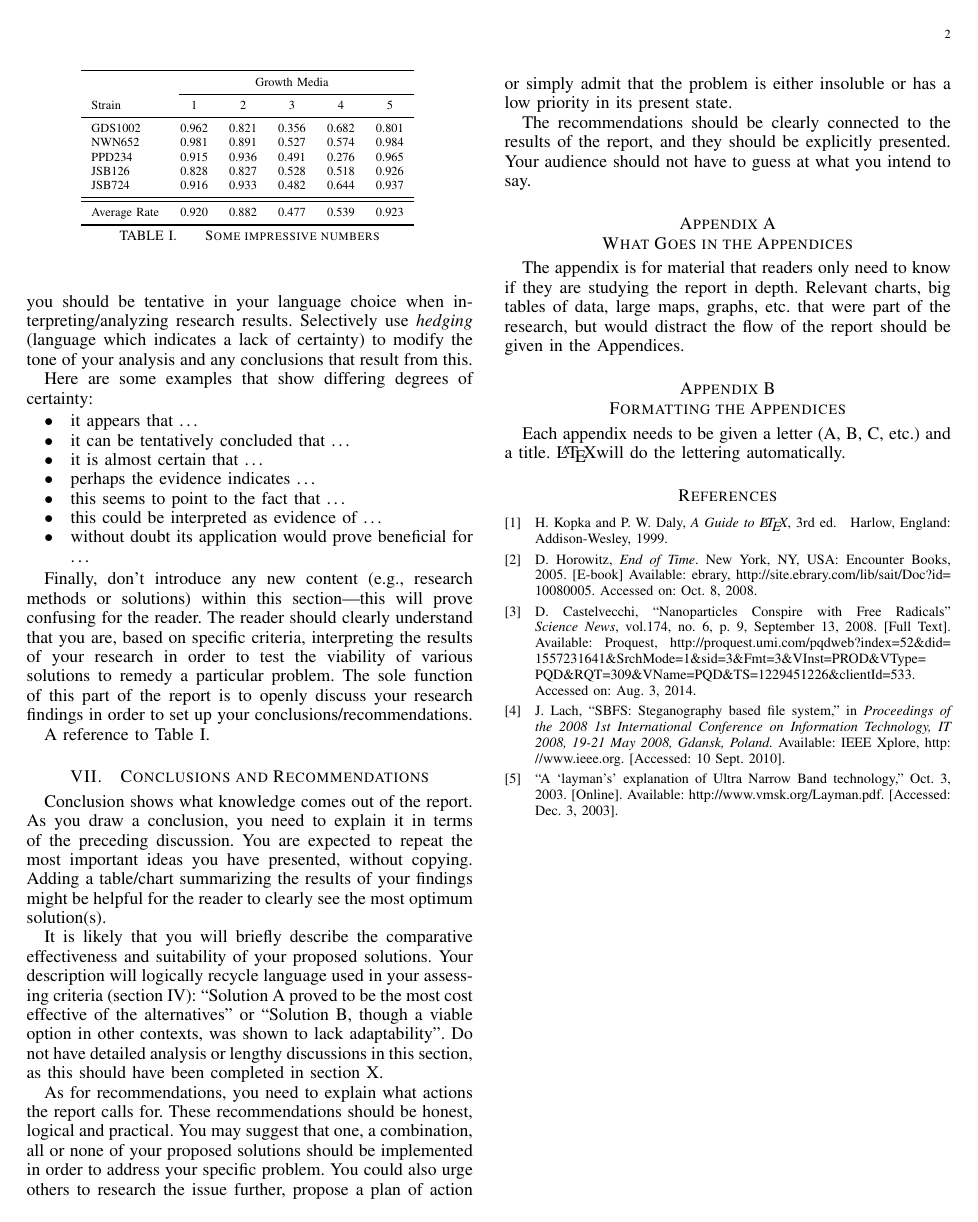
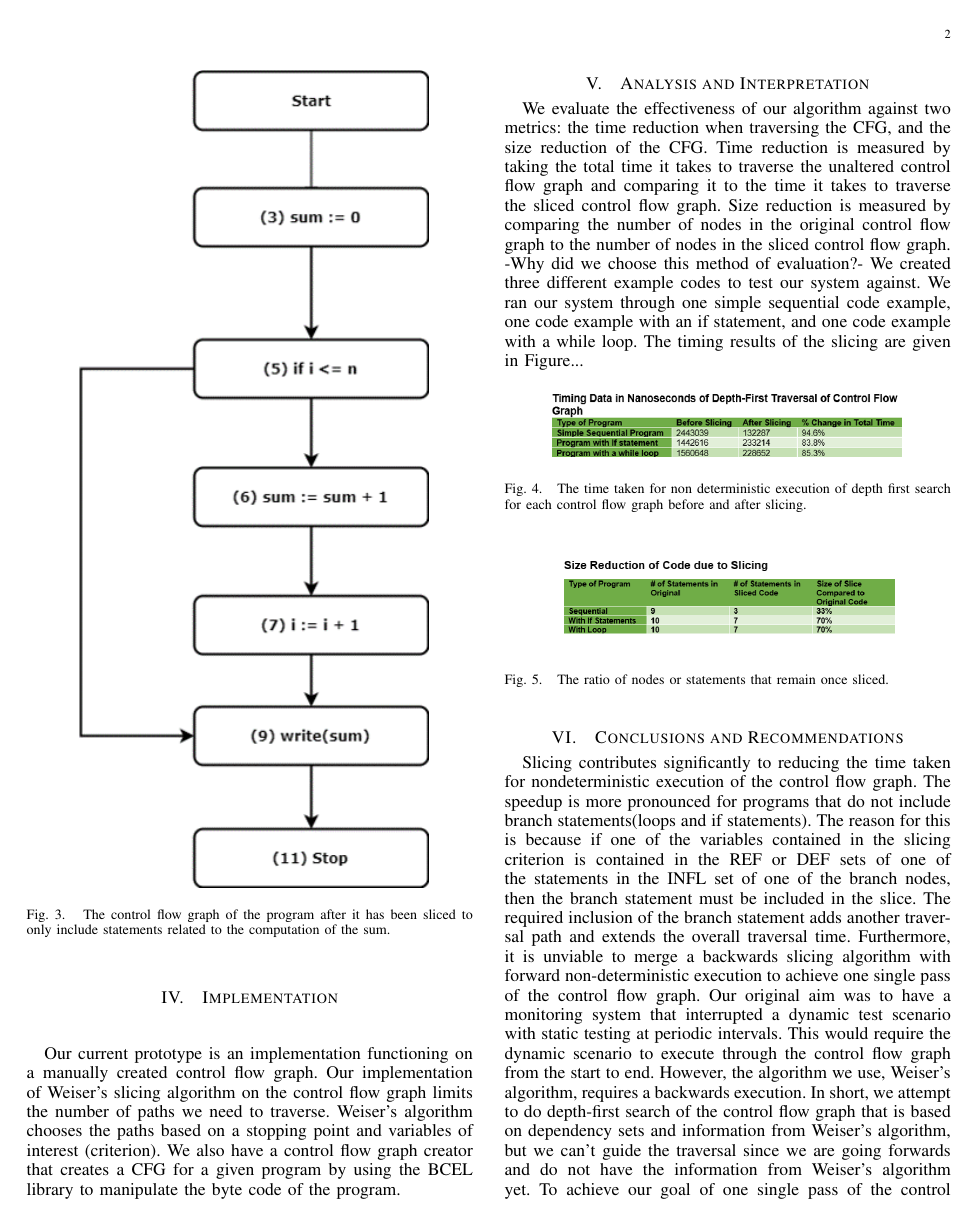
Before and after one commit to griffinca2/Dependency-Guided-Model-Checking, a LaTeX paper (report_template.tex): page 3 of 3 before the commit and page 3 of 4 after it. Compiled offline with pdfLaTeX.

Commit message:
Update on Overleaf.

```diff
--- a/report_template.tex
+++ b/report_template.tex
@@ -10,7 +10,6 @@
 \documentclass[peerreview]{IEEEtran}
 \usepackage{cite} % Tidies up citation numbers.
 \usepackage{url} % Provides better formatting of URLs.
-\usepackage[utf8]{inputenc} % Allows Turkish characters.
 \usepackage{booktabs} % Allows the use of \toprule, \midrule and \bottomrule in tables for horizontal lines
 \usepackage{graphicx}
 
@@ -80,3 +80,10 @@ This will be a revised version of the problem definition in your proposal.
+\label{fig_sim}
+\end{figure}
+
+\begin{figure}[!h]
+\centering
+\includegraphics[width=0.8\columnwidth]{CFGAfter}
+\caption{The control flow graph of the program after it has been sliced to only include statements related to the computation of the sum.}
 \label{fig_sim}
 \end{figure}
 
@@ -99,3 +94,5 @@ This may be a modified version of your proposal depending on previously carried
 
 
 
+\section{Implementation}
+Our current prototype is an implementation functioning on a manually created control flow graph. Our implementation of Weiser’s slicing algorithm on the control flow graph limits the number of paths we need to traverse. Weiser’s algorithm chooses the paths based on a stopping point and variables of interest (criterion). We also have a control flow graph creator that creates a CFG for a given program by using the BCEL library to manipulate the byte code of the program.
@@ -121,73 +103,30 @@ Be honest and reflective while discussing your data. Your data might be too limi
-Remember that research is an imperfect and ongoing process that should be open to question and verification. Therefore, unless convinced by the absolute strength of your evidence, you should be tentative in your language choice when interpreting/analyzing research results. Selectively use {\em hedging} (language which indicates a lack of certainty) to modify the tone of your analysis and any conclusions that result from this.
-
-Here are some examples that show differing degrees of certainty:
-\begin{itemize}
-\item it appears that \ldots
-\item it can be tentatively concluded that \ldots
-\item it is almost certain that \ldots
-\item perhaps the evidence indicates \ldots
-\item this seems to point to the fact that \ldots
-\item this could be interpreted as evidence of \ldots
-\item without doubt its application would prove beneficial for \ldots
-\end{itemize}
-
-Finally, don’t introduce any new content (e.g., research methods or solutions) within this section---this will prove confusing for the reader. The reader should clearly understand that you are, based on specific criteria, interpreting the results of your research in order to test the viability of various solutions to remedy a particular problem. The sole function of this part of the report is to openly discuss your research findings in order to set up your conclusions/recommendations.
-
-
-% Example of a table from http://www.latextemplates.com/template/professional-table
-\begin{table} % Add the following just after the closing bracket on this line to specify a position for the table on the page: [h], [t], [b] or [p] - these mean: here, top, bottom and on a separate page, respectively
-\centering % Centers the table on the page, comment out to left-justify
-\begin{tabular}{l c c c c c} % The final bracket specifies the number of columns in the table along with left and right borders which are specified using vertical bars (|); each column can be left, right or center-justified using l, r or c. To specify a precise width, use p{width}, e.g. p{5cm}
-\toprule % Top horizontal line
-& \multicolumn{5}{c}{Growth Media} \\ % Amalgamating several columns into one cell is done using the \multicolumn command as seen on this line
-\cmidrule(l){2-6} % Horizontal line spanning less than the full width of the table - you can add (r) or (l) just before the opening curly bracket to shorten the rule on the left or right side
-Strain & 1 & 2 & 3 & 4 & 5\\ % Column names row
-\midrule % In-table horizontal line
-GDS1002 & 0.962 & 0.821 & 0.356 & 0.682 & 0.801\\ % Content row 1
-NWN652 & 0.981 & 0.891 & 0.527 & 0.574 & 0.984\\ % Content row 2
-PPD234 & 0.915 & 0.936 & 0.491 & 0.276 & 0.965\\ % Content row 3
-JSB126 & 0.828 & 0.827 & 0.528 & 0.518 & 0.926\\ % Content row 4
-JSB724 & 0.916 & 0.933 & 0.482 & 0.644 & 0.937\\ % Content row 5
-\midrule % In-table horizontal line
-\midrule % In-table horizontal line
-Average Rate & 0.920 & 0.882 & 0.477 & 0.539 & 0.923\\ % Summary/total row
-\bottomrule % Bottom horizontal line
-\end{tabular}
-\smallskip
-\caption{Some impressive numbers} % Table caption, can be commented out if no caption is required
-\label{tab:template} % A label for referencing this table elsewhere, references are used in text as \ref{label}
-\end{table}
-A reference to Table \ref{tab:template}.
-
-\section{Conclusions and Recommendations}
-Conclusion shows what knowledge comes out of the report. As you draw a conclusion, you need to explain it in terms of the preceding discussion. You are expected to repeat the most important ideas you have presented, without copying. Adding a table/chart summarizing the results of your findings might be helpful for the reader to clearly see the most optimum solution(s).
-
-It is likely that you will briefly describe the comparative effectiveness and suitability of your proposed solutions. Your description will logically recycle language used in your assessing criteria (section \ref{sec:criteria}): ``Solution A proved to be the most cost effective of the alternatives'' or ``Solution B, though a viable option in other contexts, was shown to lack adaptability''.  Do not have detailed analysis or lengthy discussions in this section, as this should have been completed in section X.
-
-As for recommendations, you need to explain what actions the report calls for. These recommendations should be honest, logical and practical. You may suggest that one, a combination, all or none of your proposed solutions should be implemented in order to address your specific problem. You could also urge others to research the issue further, propose a plan of action or simply admit that the problem is either insoluble or has a low priority in its present state.
-
-The recommendations should be clearly connected to the results of the report, and they should be explicitly presented. Your audience should not have to guess at what you intend to say.
+	We evaluate the effectiveness of our algorithm against two metrics: the time reduction when traversing the CFG, and the size reduction of the CFG. Time reduction is measured by taking the total time it takes to traverse the unaltered control flow graph and comparing it to the time it takes to traverse the sliced control flow graph. Size reduction is measured by comparing the number of nodes in the original control flow graph to the number of nodes in the sliced control flow graph. -Why did we choose this method of evaluation?-
+	We created three different example codes to test our system against. We ran our system through one simple sequential code example, one code example with an if statement, and one code example with a while loop. The timing results of the slicing are given in Figure...
 
 
 
+\begin{figure}[!h]
+\centering
+\includegraphics[width=0.8\columnwidth]{SlicingTimes}
+\caption{The time taken for non deterministic execution of depth first search for each control flow graph before and after slicing.}
+\label{fig_sim}
+\end{figure}
 
-\appendices
-\section{What Goes in the Appendices} \label{App:WhatGoes}
-The appendix is for material that readers only need to know if they are studying the report in depth. Relevant charts, big tables of data, large maps, graphs, etc. that were part of the research, but would distract the flow of the report should be given in the Appendices.
-\section{Formatting the Appendices} \label{App:Formatting}
-Each appendix needs to be given a letter (A, B, C, etc.) and a title. \LaTeX will do the lettering automatically.
+\begin{figure}[!h]
+\centering
+\includegraphics[width=0.8\columnwidth]{SlicedPercentage}
+\caption{The ratio of nodes or statements that remain once sliced.}
+\label{fig_sim}
+\end{figure}
+
+
+\section{Conclusions and Recommendations}
+	Slicing contributes significantly to reducing the time taken for nondeterministic execution of the control flow graph. The speedup is more pronounced for programs that do not include branch statements(loops and if statements). The reason for this is because if one of the variables contained in the slicing criterion is contained in the REF or DEF sets of one of the statements in the INFL set of one of the branch nodes, then the branch statement must be included in the slice. The required inclusion of the branch statement adds another traversal path and extends the overall traversal time.
+	Furthermore, it is unviable to merge a backwards slicing algorithm with forward non-deterministic execution to achieve one single pass of the control flow graph. Our original aim was to have a monitoring system that interrupted a dynamic test scenario with static testing at periodic intervals. This would require the dynamic scenario to execute through the control flow graph from the start to end. However, the algorithm we use, Weiser’s algorithm, requires a backwards execution. In short, we attempt to do depth-first search of the control flow graph that is based on dependency sets and information from Weiser’s algorithm, but we can’t guide the traversal since we are going forwards and do not have the information from Weiser’s algorithm yet.
+    	To achieve our goal of one single pass of the control flow graph, work needs to be done on integrating a forward slicing algorithm with our dynamic testing. This will allow for manageable slices of code to be completely explored when...
+Once this system is completed, it should be tested on larger or more realistic sized systems. One of the drawbacks of static verification is its runtime. The static verification used in future work should be bounded to limit the runtime, but it still must be ensured that the verification is thorough enough to catch a satisfactory level of bugs and errors. The system should also be tested on example code with bugs and example code without bugs.
+-what are some common methods of testing verification systems?-
+
 
 
 \begin{thebibliography}{1}
-% Here are a few examples of different citations
-% Book
-\bibitem{kopka_1999} % Note the label in the curly brackets. Use the cite the source; e.g., \cite{kopka_latex}
-H.~Kopka and P.~W. Daly, \emph{A Guide to \LaTeX}, 3rd~ed.\hskip 1em plus
-  0.5em minus 0.4em\relax Harlow, England: Addison-Wesley, 1999.
-\bibitem{horowitz_2005}D.~Horowitz, \emph{End of Time}. New York, NY, USA: Encounter Books, 2005. [E-book] Available: ebrary, \url{http://site.ebrary.com/lib/sait/Doc?id=10080005}. Accessed on: Oct. 8, 2008.
-% Article from database
-\bibitem{castlevecchi_2008}D.~Castelvecchi, ``Nanoparticles Conspire with Free Radicals'' \emph{Science News}, vol.174, no. 6, p. 9, September 13, 2008. [Full Text]. Available: Proquest, \url{http://proquest.umi.com/pqdweb?index=52&did=1557231641&SrchMode=1&sid=3&Fmt=3&VInst=PROD&VType=PQD&RQT=309&VName=PQD&TS=1229451226&clientId=533}. Accessed on: Aug.~3, 2014.
-% Conference Paper from the Internet
-\bibitem{lach_2010}J.~Lach, ``SBFS: Steganography based file system,'' in \emph{Proceedings of the 2008 1st International Conference on Information Technology, IT 2008, 19-21 May 2008, Gdansk, Poland.} Available: IEEE Xplore, \url{http://www.ieee.org}. [Accessed: 10 Sept. 2010].
-% Web page, no author
-\bibitem{a_laymans_explanation}``A `layman's' explanation of Ultra Narrow Band technology,'' Oct.~3, 2003. [Online]. Available: \url{http://www.vmsk.org/Layman.pdf}. [Accessed: Dec.~3, 2003].
```
Also changed, not shown: CFGAfter.png (added), CFGBefore.png (added), ProjectOverview.png (added), SlicedPercentage.png (added), SlicingTimes.png (added), report_template.tex (95 more changed lines).
